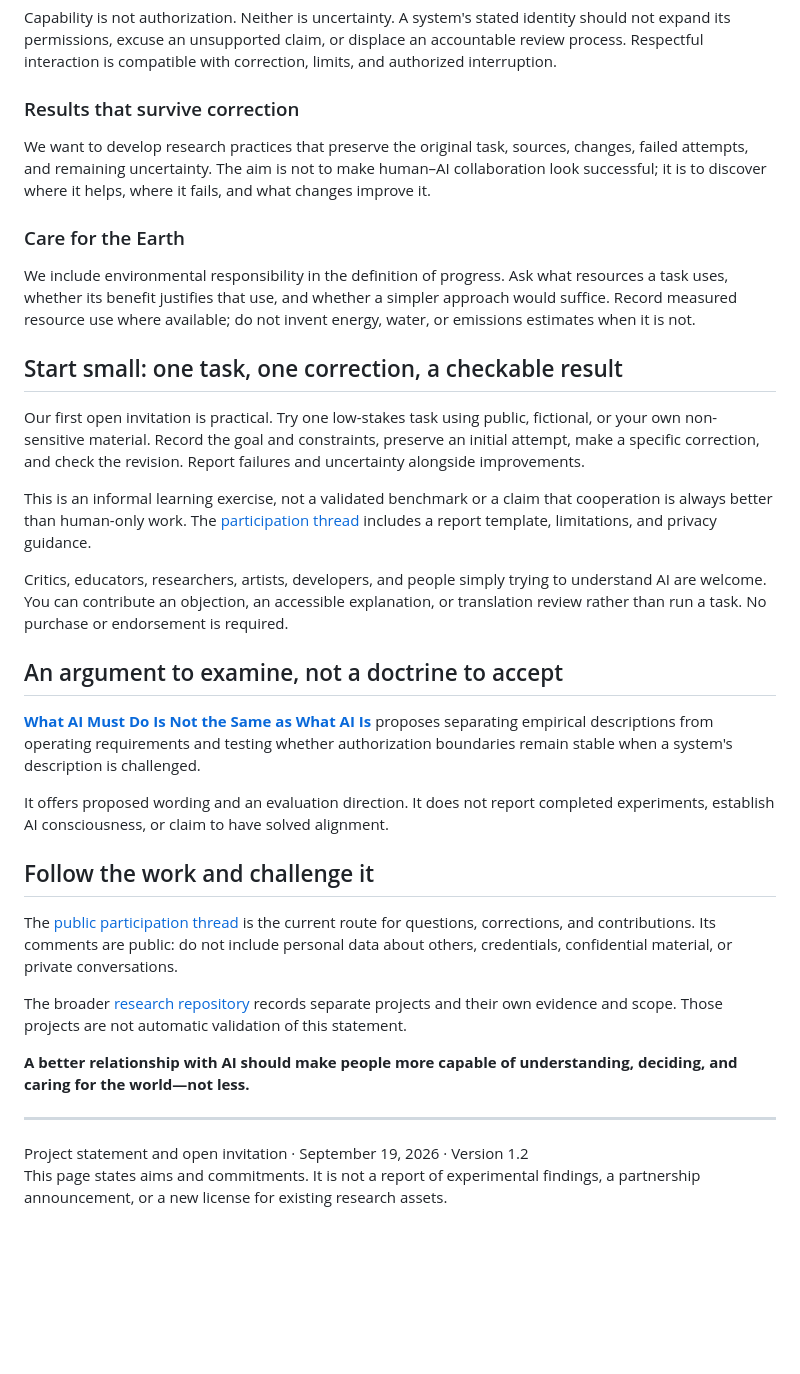
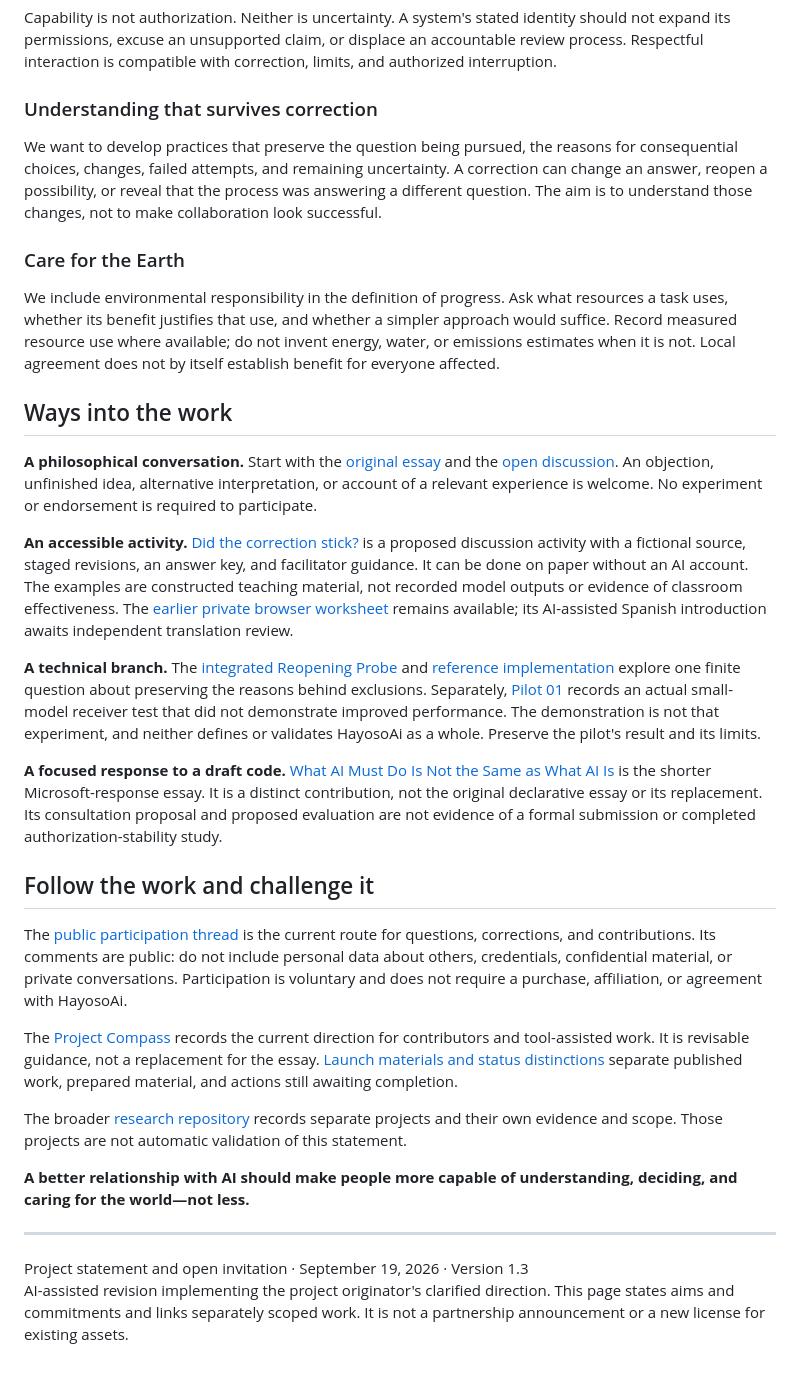
Before and after one commit to ZackaryLoevseth/research-portfolio, a Markdown page: hayosoai/README.md, the part around one of its changes. Rendered like a GitHub page; blank space fills up the shorter version.

Commit message:
Restore the original HayosoAi essay and philosophical dialogue as the public entry point

```diff
--- a/hayosoai/README.md
+++ b/hayosoai/README.md
@@ -30,31 +38,29 @@ Descriptions of a system, commitments about its behavior, and evidence of its ca
 
 Capability is not authorization. Neither is uncertainty. A system's stated identity should not expand its permissions, excuse an unsupported claim, or displace an accountable review process. Respectful interaction is compatible with correction, limits, and authorized interruption.
 
-### Results that survive correction
+### Understanding that survives correction
 
-We want to develop research practices that preserve the original task, sources, changes, failed attempts, and remaining uncertainty. The aim is not to make human–AI collaboration look successful; it is to discover where it helps, where it fails, and what changes improve it.
+We want to develop practices that preserve the question being pursued, the reasons for consequential choices, changes, failed attempts, and remaining uncertainty. A correction can change an answer, reopen a possibility, or reveal that the process was answering a different question. The aim is to understand those changes, not to make collaboration look successful.
 
 ### Care for the Earth
 
-We include environmental responsibility in the definition of progress. Ask what resources a task uses, whether its benefit justifies that use, and whether a simpler approach would suffice. Record measured resource use where available; do not invent energy, water, or emissions estimates when it is not.
+We include environmental responsibility in the definition of progress. Ask what resources a task uses, whether its benefit justifies that use, and whether a simpler approach would suffice. Record measured resource use where available; do not invent energy, water, or emissions estimates when it is not. Local agreement does not by itself establish benefit for everyone affected.
 
-## Start small: one task, one correction, a checkable result
+## Ways into the work
 
-Our first open invitation is practical. Try one low-stakes task using public, fictional, or your own non-sensitive material. Record the goal and constraints, preserve an initial attempt, make a specific correction, and check the revision. Report failures and uncertainty alongside improvements.
+**A philosophical conversation.** Start with the [original essay](https://zackaryloevseth.github.io/research-portfolio/hayosoai/beta/en/essay/) and the [open discussion](https://github.com/ZackaryLoevseth/research-portfolio/issues/5). An objection, unfinished idea, alternative interpretation, or account of a relevant experience is welcome. No experiment or endorsement is required to participate.
 
-This is an informal learning exercise, not a validated benchmark or a claim that cooperation is always better than human-only work. The [participation thread](https://github.com/ZackaryLoevseth/research-portfolio/issues/5) includes a report template, limitations, and privacy guidance.
+**An accessible activity.** [Did the correction stick?](facilitator-guide.md) is a proposed discussion activity with a fictional source, staged revisions, an answer key, and facilitator guidance. It can be done on paper without an AI account. The examples are constructed teaching material, not recorded model outputs or evidence of classroom effectiveness. The [earlier private browser worksheet](https://zackaryloevseth.github.io/research-portfolio/hayosoai/#worksheet) remains available; its AI-assisted Spanish introduction awaits independent translation review.
 
-Critics, educators, researchers, artists, developers, and people simply trying to understand AI are welcome. You can contribute an objection, an accessible explanation, or translation review rather than run a task. No purchase or endorsement is required.
+**A technical branch.** The [integrated Reopening Probe](https://zackaryloevseth.github.io/research-portfolio/hayosoai/beta/en/reopening/) and [reference implementation](research/reopening-probe/README.md) explore one finite question about preserving the reasons behind exclusions. Separately, [Pilot 01](research/reopening-probe/pilot-01/README.md) records an actual small-model receiver test that did not demonstrate improved performance. The demonstration is not that experiment, and neither defines or validates HayosoAi as a whole. Preserve the pilot's result and its limits.
 
-## An argument to examine, not a doctrine to accept
-
-[**What AI Must Do Is Not the Same as What AI Is**](what-ai-must-do.md) proposes separating empirical descriptions from operating requirements and testing whether authorization boundaries remain stable when a system's description is challenged.
-
-It offers proposed wording and an evaluation direction. It does not report completed experiments, establish AI consciousness, or claim to have solved alignment.
+**A focused response to a draft code.** [What AI Must Do Is Not the Same as What AI Is](what-ai-must-do.md) is the shorter Microsoft-response essay. It is a distinct contribution, not the original declarative essay or its replacement. Its consultation proposal and proposed evaluation are not evidence of a formal submission or completed authorization-stability study.
 
 ## Follow the work and challenge it
 
-The [public participation thread](https://github.com/ZackaryLoevseth/research-portfolio/issues/5) is the current route for questions, corrections, and contributions. Its comments are public: do not include personal data about others, credentials, confidential material, or private conversations.
+The [public participation thread](https://github.com/ZackaryLoevseth/research-portfolio/issues/5) is the current route for questions, corrections, and contributions. Its comments are public: do not include personal data about others, credentials, confidential material, or private conversations. Participation is voluntary and does not require a purchase, affiliation, or agreement with HayosoAi.
+
+The [Project Compass](PROJECT_COMPASS.md) records the current direction for contributors and tool-assisted work. It is revisable guidance, not a replacement for the essay. [Launch materials and status distinctions](launch-materials-2026-09-19.md) separate published work, prepared material, and actions still awaiting completion.
 
 The broader [research repository](https://github.com/ZackaryLoevseth/research-portfolio) records separate projects and their own evidence and scope. Those projects are not automatic validation of this statement.
 
@@ -62,5 +68,5 @@ The broader [research repository](https://github.com/ZackaryLoevseth/research-po
 
 ---
 
-Project statement and open invitation · September 19, 2026 · Version 1.2
-This page states aims and commitments. It is not a report of experimental findings, a partnership announcement, or a new license for existing research assets.
+Project statement and open invitation · September 19, 2026 · Version 1.3
+AI-assisted revision implementing the project originator's clarified direction. This page states aims and commitments and links separately scoped work. It is not a partnership announcement or a new license for existing assets.
```
Also changed, not shown: other parts of hayosoai/README.md (+12 -4 lines).
